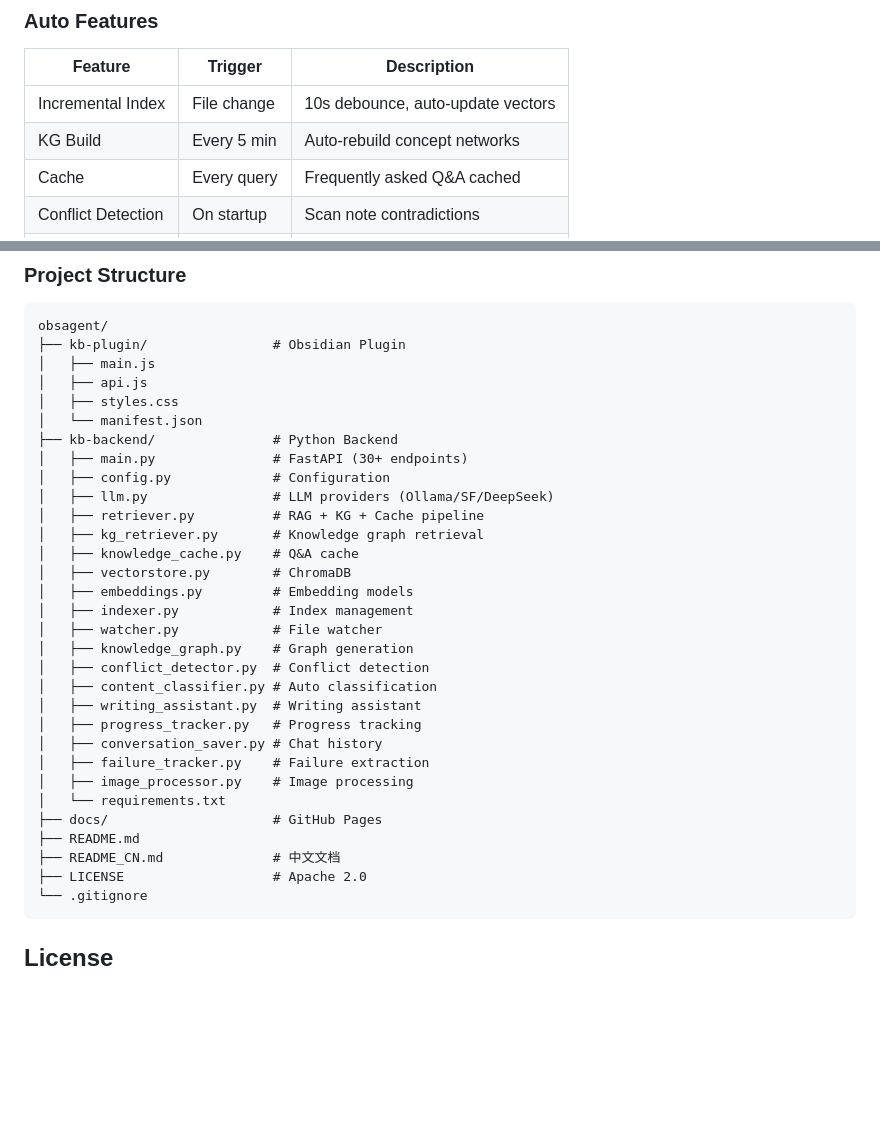
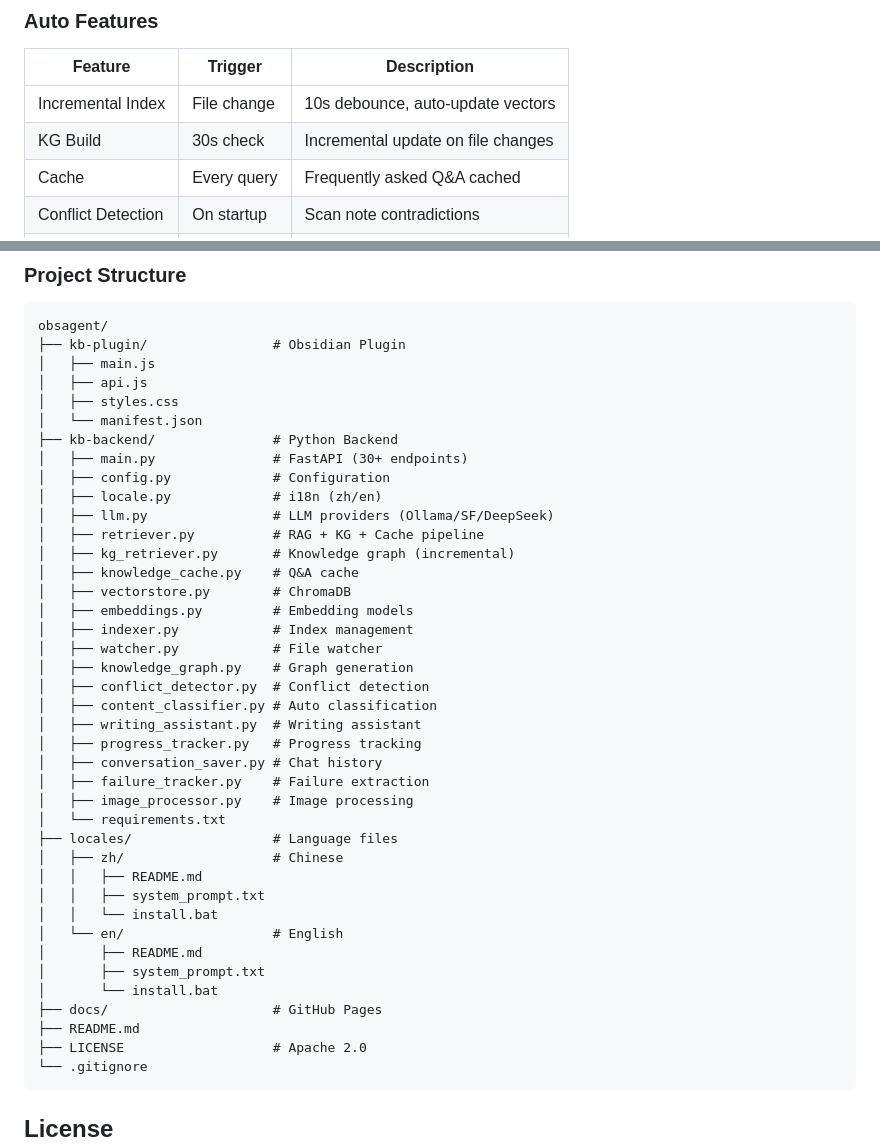
Before and after one commit to QKstarer/obsagent, a Markdown page: README.md, 2 parts joined by grey strips. GitHub-like rendering; blank space fills up the shorter version.

Commit message:
docs: 修正README - 移除已删文件引用，更新项目结构和增量更新描述

````diff
--- a/README.md
+++ b/README.md
@@ -149,7 +149,7 @@ python main.py
 | Feature | Trigger | Description |
 |---------|---------|-------------|
 | Incremental Index | File change | 10s debounce, auto-update vectors |
-| KG Build | Every 5 min | Auto-rebuild concept networks |
+| KG Build | 30s check | Incremental update on file changes |
 | Cache | Every query | Frequently asked Q&A cached |
 | Conflict Detection | On startup | Scan note contradictions |
 | Progress Report | Weekly | Statistics and report |
@@ -166,9 +166,10 @@ obsagent/
 ├── kb-backend/               # Python Backend
 │   ├── main.py               # FastAPI (30+ endpoints)
 │   ├── config.py             # Configuration
+│   ├── locale.py             # i18n (zh/en)
 │   ├── llm.py                # LLM providers (Ollama/SF/DeepSeek)
 │   ├── retriever.py          # RAG + KG + Cache pipeline
-│   ├── kg_retriever.py       # Knowledge graph retrieval
+│   ├── kg_retriever.py       # Knowledge graph (incremental)
 │   ├── knowledge_cache.py    # Q&A cache
 │   ├── vectorstore.py        # ChromaDB
 │   ├── embeddings.py         # Embedding models
@@ -183,9 +184,17 @@ obsagent/
 │   ├── failure_tracker.py    # Failure extraction
 │   ├── image_processor.py    # Image processing
 │   └── requirements.txt
+├── locales/                  # Language files
+│   ├── zh/                   # Chinese
+│   │   ├── README.md
+│   │   ├── system_prompt.txt
+│   │   └── install.bat
+│   └── en/                   # English
+│       ├── README.md
+│       ├── system_prompt.txt
+│       └── install.bat
 ├── docs/                     # GitHub Pages
 ├── README.md
-├── README_CN.md              # 中文文档
 ├── LICENSE                   # Apache 2.0
 └── .gitignore
 ```
````
